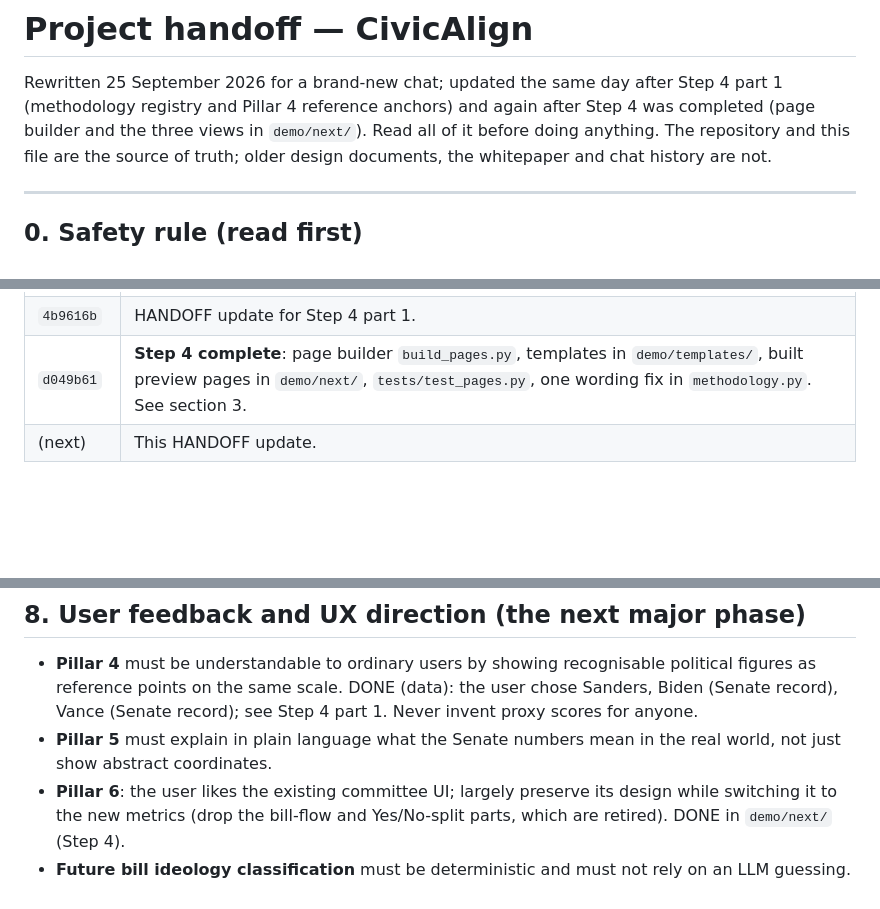
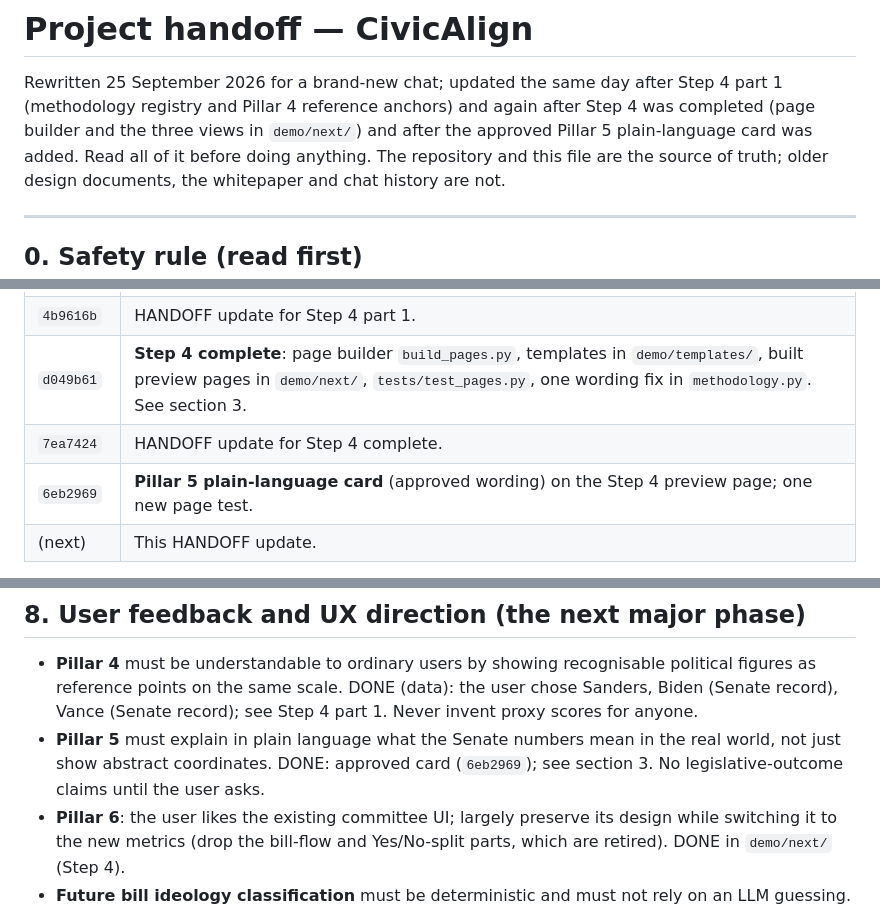
Before and after one commit to safire684-ops/civicalign, a Markdown page: HANDOFF.md, 3 parts joined by grey strips. GitHub-like rendering; blank space fills up the shorter version.

```diff
--- a/HANDOFF.md
+++ b/HANDOFF.md
@@ -2,7 +2,8 @@
 
 Rewritten 25 September 2026 for a brand-new chat; updated the same day after
 Step 4 part 1 (methodology registry and Pillar 4 reference anchors) and again
-after Step 4 was completed (page builder and the three views in `demo/next/`). Read all of it before doing
+after Step 4 was completed (page builder and the three views in `demo/next/`)
+and after the approved Pillar 5 plain-language card was added. Read all of it before doing
 anything. The repository and this file are the source of truth; older design
 documents, the whitepaper and chat history are not.
 
@@ -49,6 +50,8 @@ Commits on `pillars-4-6-rebuild` that are not on `origin/main` (oldest first):
 | `1ac2156` | **Step 4 part 1**: methodology registry (`methodology.py`) and the three Pillar 4 reference anchors (`anchors.py`, `reference_anchors` table). |
 | `4b9616b` | HANDOFF update for Step 4 part 1. |
 | `d049b61` | **Step 4 complete**: page builder `build_pages.py`, templates in `demo/templates/`, built preview pages in `demo/next/`, `tests/test_pages.py`, one wording fix in `methodology.py`. See section 3. |
+| `7ea7424` | HANDOFF update for Step 4 complete. |
+| `6eb2969` | **Pillar 5 plain-language card** (approved wording) on the Step 4 preview page; one new page test. |
 | (next) | This HANDOFF update. |
 
 Uncommitted in the working tree (leave them; they belong to the paused Engine A
@@ -508,7 +536,8 @@ not rebuild the old page to silence them.
   DONE (data): the user chose Sanders, Biden (Senate record), Vance (Senate
   record); see Step 4 part 1. Never invent proxy scores for anyone.
 - **Pillar 5** must explain in plain language what the Senate numbers mean in
-  the real world, not just show abstract coordinates.
+  the real world, not just show abstract coordinates. DONE: approved card
+  (`6eb2969`); see section 3. No legislative-outcome claims until the user asks.
 - **Pillar 6**: the user likes the existing committee UI; largely preserve its
   design while switching it to the new metrics (drop the bill-flow and
   Yes/No-split parts, which are retired). DONE in `demo/next/` (Step 4).
```
Also changed, not shown: other parts of HANDOFF.md (+40 -15 lines).
